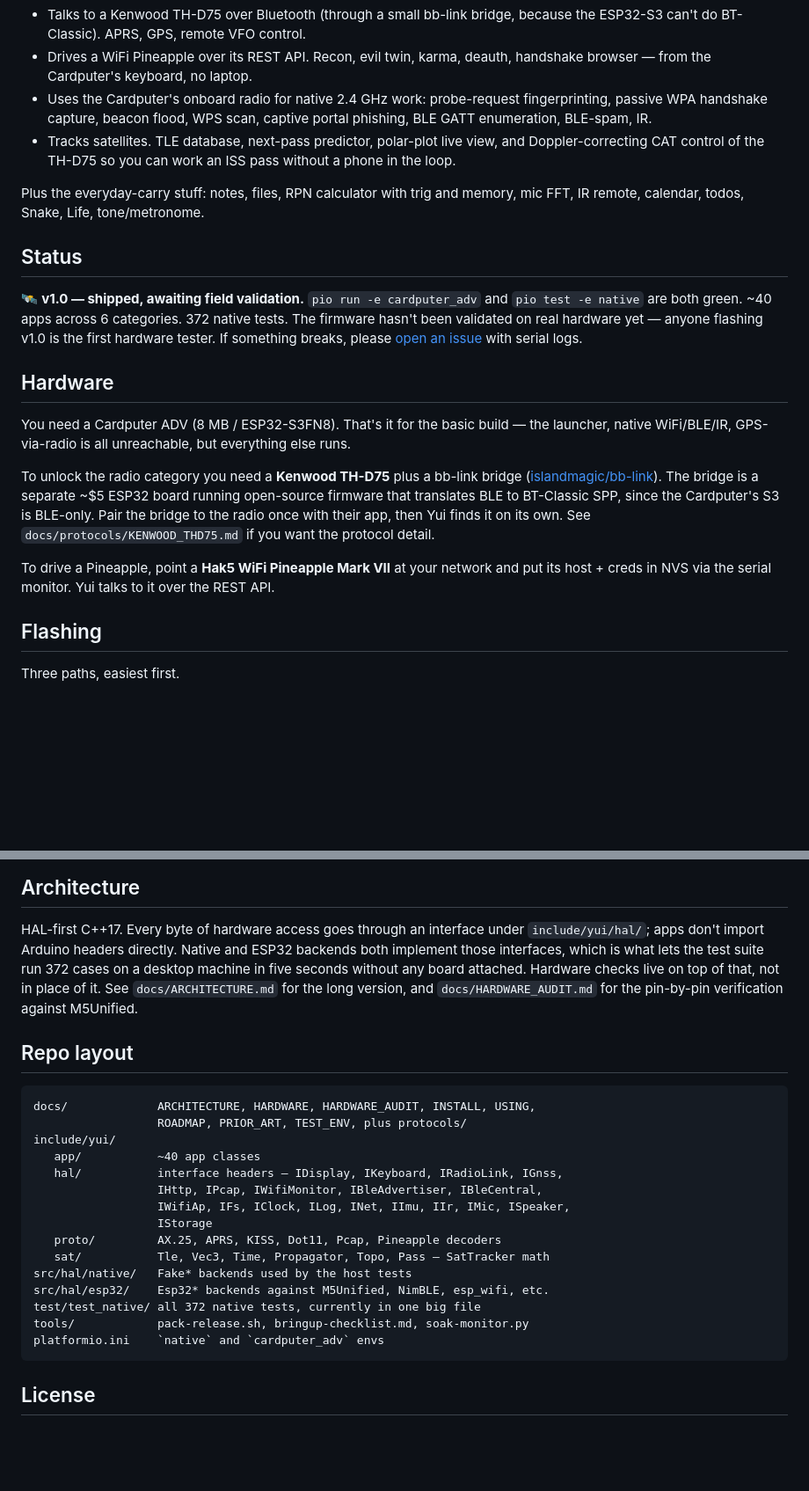
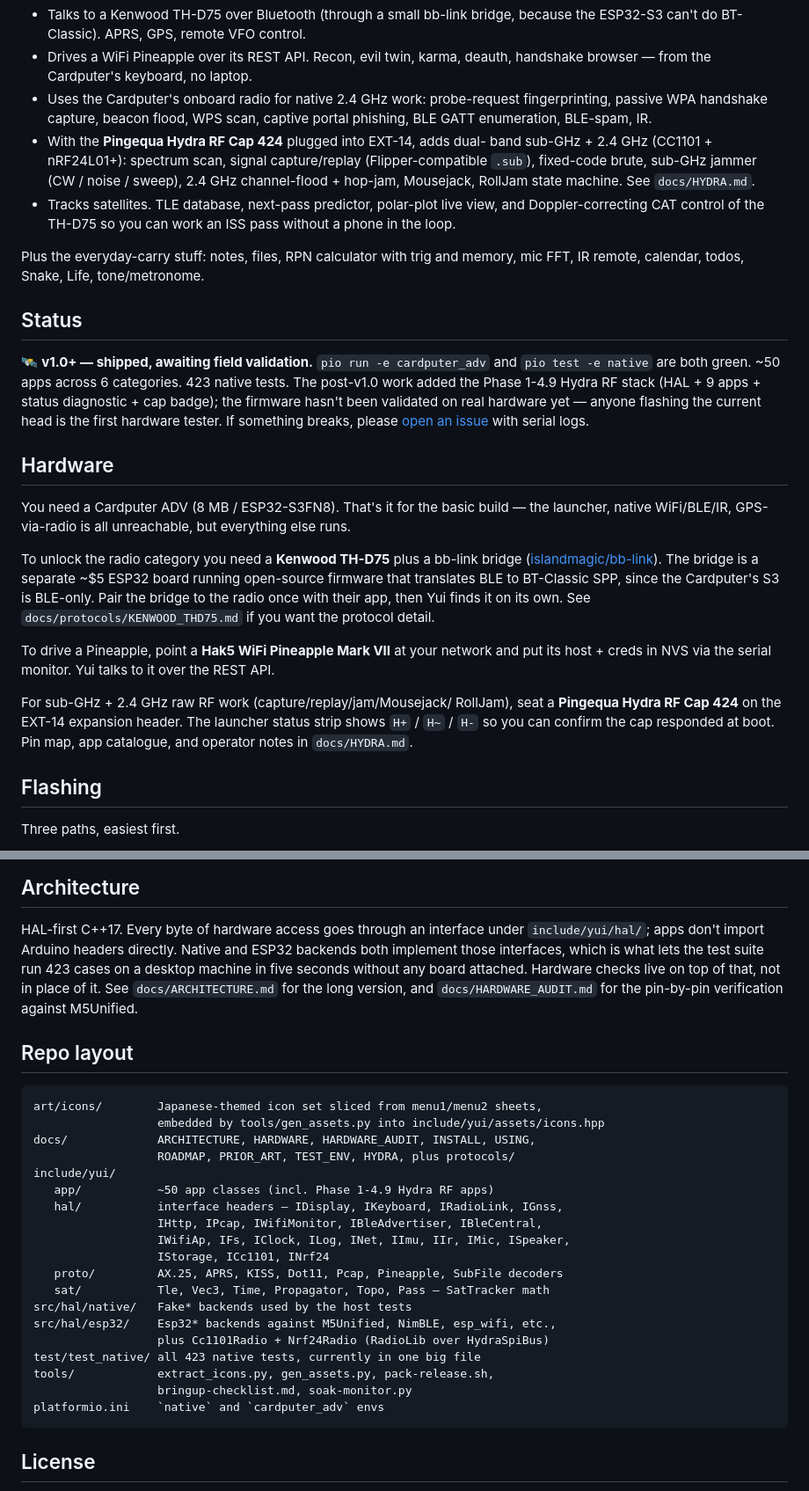
Before and after one commit to leingangzj/yui, a Markdown page: README.md, 2 parts joined by grey strips. Shown at 88% size. Rendered like a GitHub page; blank space fills up the shorter version.

````diff
--- a/README.md
+++ b/README.md
@@ -15,6 +15,11 @@ What it does, in plain terms:
 - Uses the Cardputer's onboard radio for native 2.4 GHz work: probe-request
   fingerprinting, passive WPA handshake capture, beacon flood, WPS scan,
   captive portal phishing, BLE GATT enumeration, BLE-spam, IR.
+- With the **Pingequa Hydra RF Cap 424** plugged into EXT-14, adds dual-
+  band sub-GHz + 2.4 GHz (CC1101 + nRF24L01+): spectrum scan, signal
+  capture/replay (Flipper-compatible `.sub`), fixed-code brute, sub-GHz
+  jammer (CW / noise / sweep), 2.4 GHz channel-flood + hop-jam, Mousejack,
+  RollJam state machine. See `docs/HYDRA.md`.
 - Tracks satellites. TLE database, next-pass predictor, polar-plot live
   view, and Doppler-correcting CAT control of the TH-D75 so you can work an
   ISS pass without a phone in the loop.
@@ -24,12 +29,14 @@ memory, mic FFT, IR remote, calendar, todos, Snake, Life, tone/metronome.
 
 ## Status
 
-🛰️ **v1.0 — shipped, awaiting field validation.** `pio run -e
-cardputer_adv` and `pio test -e native` are both green. ~40 apps across 6
-categories. 372 native tests. The firmware hasn't been validated on real
-hardware yet — anyone flashing v1.0 is the first hardware tester. If
-something breaks, please [open an issue](https://github.com/leingangzj/yui/issues)
-with serial logs.
+🛰️ **v1.0+ — shipped, awaiting field validation.** `pio run -e
+cardputer_adv` and `pio test -e native` are both green. ~50 apps across 6
+categories. 423 native tests. The post-v1.0 work added the Phase 1-4.9
+Hydra RF stack (HAL + 9 apps + status diagnostic + cap badge); the
+firmware hasn't been validated on real hardware yet — anyone flashing
+the current head is the first hardware tester. If something breaks,
+please [open an issue](https://github.com/leingangzj/yui/issues) with
+serial logs.
 
 ## Hardware
 
@@ -48,6 +55,12 @@ the protocol detail.
 To drive a Pineapple, point a **Hak5 WiFi Pineapple Mark VII** at your
 network and put its host + creds in NVS via the serial monitor. Yui
 talks to it over the REST API.
+
+For sub-GHz + 2.4 GHz raw RF work (capture/replay/jam/Mousejack/
+RollJam), seat a **Pingequa Hydra RF Cap 424** on the EXT-14 expansion
+header. The launcher status strip shows `H+` / `H~` / `H-` so you can
+confirm the cap responded at boot. Pin map, app catalogue, and
+operator notes in `docs/HYDRA.md`.
 
 ## Flashing
 
@@ -97,7 +110,7 @@ up, and the rest is whichever app you opened last.
 HAL-first C++17. Every byte of hardware access goes through an interface
 under `include/yui/hal/`; apps don't import Arduino headers directly.
 Native and ESP32 backends both implement those interfaces, which is what
-lets the test suite run 372 cases on a desktop machine in five seconds
+lets the test suite run 423 cases on a desktop machine in five seconds
 without any board attached. Hardware checks live on top of that, not in
 place of it. See `docs/ARCHITECTURE.md` for the long version, and
 `docs/HARDWARE_AUDIT.md` for the pin-by-pin verification against
@@ -106,20 +119,24 @@ M5Unified.
 ## Repo layout
 
 ```
+art/icons/        Japanese-themed icon set sliced from menu1/menu2 sheets,
+                  embedded by tools/gen_assets.py into include/yui/assets/icons.hpp
 docs/             ARCHITECTURE, HARDWARE, HARDWARE_AUDIT, INSTALL, USING,
-                  ROADMAP, PRIOR_ART, TEST_ENV, plus protocols/
+                  ROADMAP, PRIOR_ART, TEST_ENV, HYDRA, plus protocols/
 include/yui/
-   app/           ~40 app classes
+   app/           ~50 app classes (incl. Phase 1-4.9 Hydra RF apps)
    hal/           interface headers — IDisplay, IKeyboard, IRadioLink, IGnss,
                   IHttp, IPcap, IWifiMonitor, IBleAdvertiser, IBleCentral,
                   IWifiAp, IFs, IClock, ILog, INet, IImu, IIr, IMic, ISpeaker,
-                  IStorage
-   proto/         AX.25, APRS, KISS, Dot11, Pcap, Pineapple decoders
+                  IStorage, ICc1101, INrf24
+   proto/         AX.25, APRS, KISS, Dot11, Pcap, Pineapple, SubFile decoders
    sat/           Tle, Vec3, Time, Propagator, Topo, Pass — SatTracker math
 src/hal/native/   Fake* backends used by the host tests
-src/hal/esp32/    Esp32* backends against M5Unified, NimBLE, esp_wifi, etc.
-test/test_native/ all 372 native tests, currently in one big file
-tools/            pack-release.sh, bringup-checklist.md, soak-monitor.py
+src/hal/esp32/    Esp32* backends against M5Unified, NimBLE, esp_wifi, etc.,
+                  plus Cc1101Radio + Nrf24Radio (RadioLib over HydraSpiBus)
+test/test_native/ all 423 native tests, currently in one big file
+tools/            extract_icons.py, gen_assets.py, pack-release.sh,
+                  bringup-checklist.md, soak-monitor.py
 platformio.ini    `native` and `cardputer_adv` envs
 ```
 
````
Also changed, not shown: docs/ROADMAP.md (+58 -0 lines).
